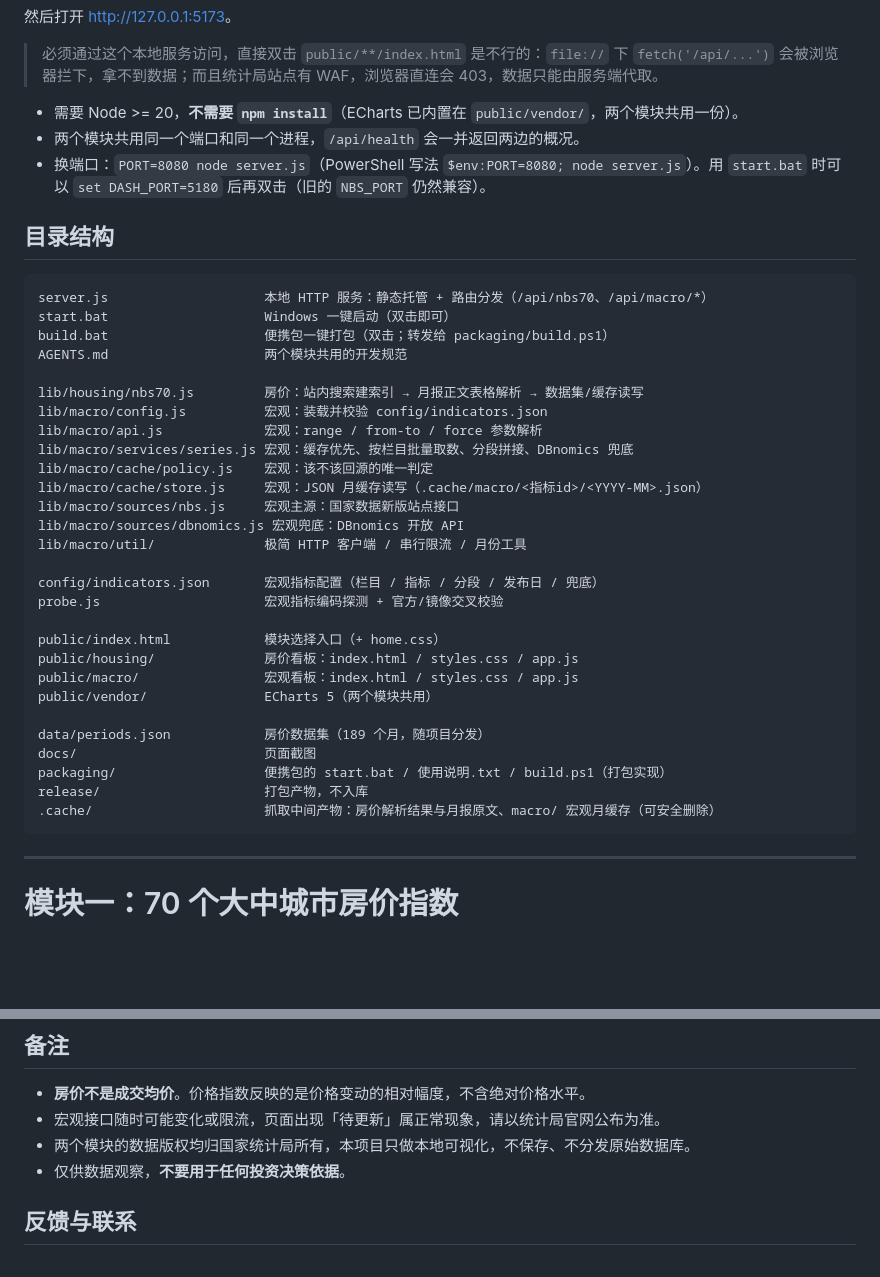
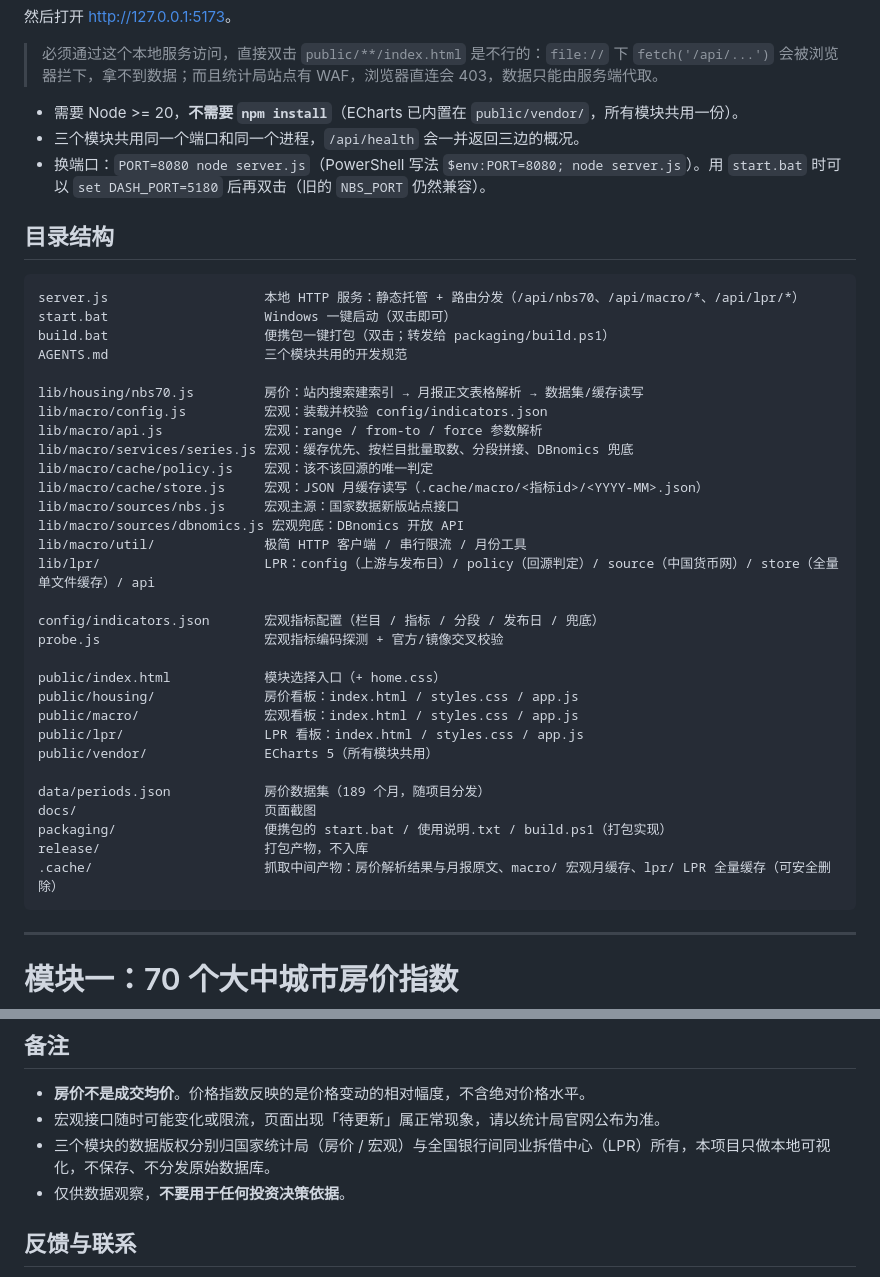
Before and after one commit to cwq503448212/70city-housing-price-index, a Markdown page: README.md, 2 parts joined by grey strips. GitHub-like rendering; blank space fills up the shorter version.

````diff
--- a/README.md
+++ b/README.md
@@ -25,17 +26,17 @@ node server.js
 
 > 必须通过这个本地服务访问，直接双击 `public/**/index.html` 是不行的：`file://` 下 `fetch('/api/...')` 会被浏览器拦下，拿不到数据；而且统计局站点有 WAF，浏览器直连会 403，数据只能由服务端代取。
 
-- 需要 Node >= 20，**不需要 `npm install`**（ECharts 已内置在 `public/vendor/`，两个模块共用一份）。
-- 两个模块共用同一个端口和同一个进程，`/api/health` 会一并返回两边的概况。
+- 需要 Node >= 20，**不需要 `npm install`**（ECharts 已内置在 `public/vendor/`，所有模块共用一份）。
+- 三个模块共用同一个端口和同一个进程，`/api/health` 会一并返回三边的概况。
 - 换端口：`PORT=8080 node server.js`（PowerShell 写法 `$env:PORT=8080; node server.js`）。用 `start.bat` 时可以 `set DASH_PORT=5180` 后再双击（旧的 `NBS_PORT` 仍然兼容）。
 
 ## 目录结构
 
 ```
-server.js                    本地 HTTP 服务：静态托管 + 路由分发（/api/nbs70、/api/macro/*）
+server.js                    本地 HTTP 服务：静态托管 + 路由分发（/api/nbs70、/api/macro/*、/api/lpr/*）
 start.bat                    Windows 一键启动（双击即可）
 build.bat                    便携包一键打包（双击；转发给 packaging/build.ps1）
-AGENTS.md                    两个模块共用的开发规范
+AGENTS.md                    三个模块共用的开发规范
 
 lib/housing/nbs70.js         房价：站内搜索建索引 → 月报正文表格解析 → 数据集/缓存读写
 lib/macro/config.js          宏观：装载并校验 config/indicators.json
@@ -46,6 +47,7 @@ lib/macro/cache/store.js     宏观：JSON 月缓存读写（.cache/macro/<指
 lib/macro/sources/nbs.js     宏观主源：国家数据新版站点接口
 lib/macro/sources/dbnomics.js 宏观兜底：DBnomics 开放 API
 lib/macro/util/              极简 HTTP 客户端 / 串行限流 / 月份工具
+lib/lpr/                     LPR：config（上游与发布日）/ policy（回源判定）/ source（中国货币网）/ store（全量单文件缓存）/ api
 
 config/indicators.json       宏观指标配置（栏目 / 指标 / 分段 / 发布日 / 兜底）
 probe.js                     宏观指标编码探测 + 官方/镜像交叉校验
@@ -53,13 +55,14 @@ probe.js                     宏观指标编码探测 + 官方/镜像交叉校
 public/index.html            模块选择入口（+ home.css）
 public/housing/              房价看板：index.html / styles.css / app.js
 public/macro/                宏观看板：index.html / styles.css / app.js
-public/vendor/               ECharts 5（两个模块共用）
+public/lpr/                  LPR 看板：index.html / styles.css / app.js
+public/vendor/               ECharts 5（所有模块共用）
 
 data/periods.json            房价数据集（189 个月，随项目分发）
 docs/                        页面截图
 packaging/                   便携包的 start.bat / 使用说明.txt / build.ps1（打包实现）
 release/                     打包产物，不入库
-.cache/                      抓取中间产物：房价解析结果与月报原文、macro/ 宏观月缓存（可安全删除）
+.cache/                      抓取中间产物：房价解析结果与月报原文、macro/ 宏观月缓存、lpr/ LPR 全量缓存（可安全删除）
 ```
 
 ---
@@ -341,7 +405,7 @@ release/china-economic-stats-dashboard-v2.0.0-win10-win11.zip     对外发送
 
 - **房价不是成交均价**。价格指数反映的是价格变动的相对幅度，不含绝对价格水平。
 - 宏观接口随时可能变化或限流，页面出现「待更新」属正常现象，请以统计局官网公布为准。
-- 两个模块的数据版权均归国家统计局所有，本项目只做本地可视化，不保存、不分发原始数据库。
+- 三个模块的数据版权分别归国家统计局（房价 / 宏观）与全国银行间同业拆借中心（LPR）所有，本项目只做本地可视化，不保存、不分发原始数据库。
 - 仅供数据观察，**不要用于任何投资决策依据**。
 
 ## 反馈与联系
````
Also changed, not shown: other parts of README.md (+66 -4 lines), AGENTS.md (+10 -9 lines), docs/screenshot-lpr.png (added), 15 other files.
